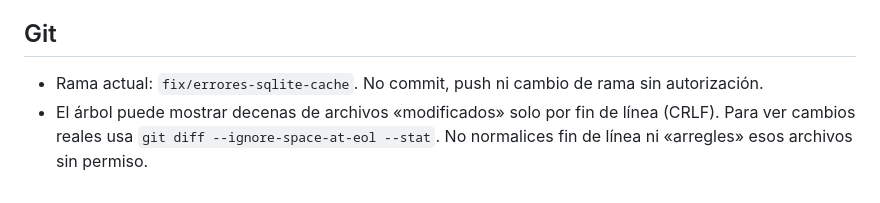
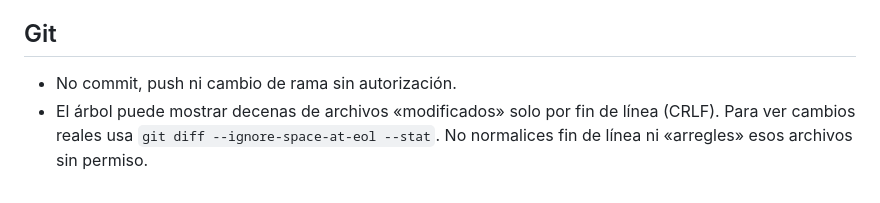
Before and after one commit to lutrizarom-spec/Agencia_Viajes-bluezons, a Markdown page: AGENTS.md, the part around the change. Rendered like a GitHub page.

Commit message:
docs: remove branch name from AGENTS.md

```diff
--- a/AGENTS.md
+++ b/AGENTS.md
@@ -43,5 +43,5 @@ API REST local (FastAPI + SQLite), modelo POO/DAO y menú de consola. Sin cloud
 - No agregar dependencias sin autorización.
 
 ## Git
-- Rama actual: `fix/errores-sqlite-cache`. No commit, push ni cambio de rama sin autorización.
+- No commit, push ni cambio de rama sin autorización.
 - El árbol puede mostrar decenas de archivos «modificados» solo por fin de línea (CRLF). Para ver cambios reales usa `git diff --ignore-space-at-eol --stat`. No normalices fin de línea ni «arregles» esos archivos sin permiso.
```
